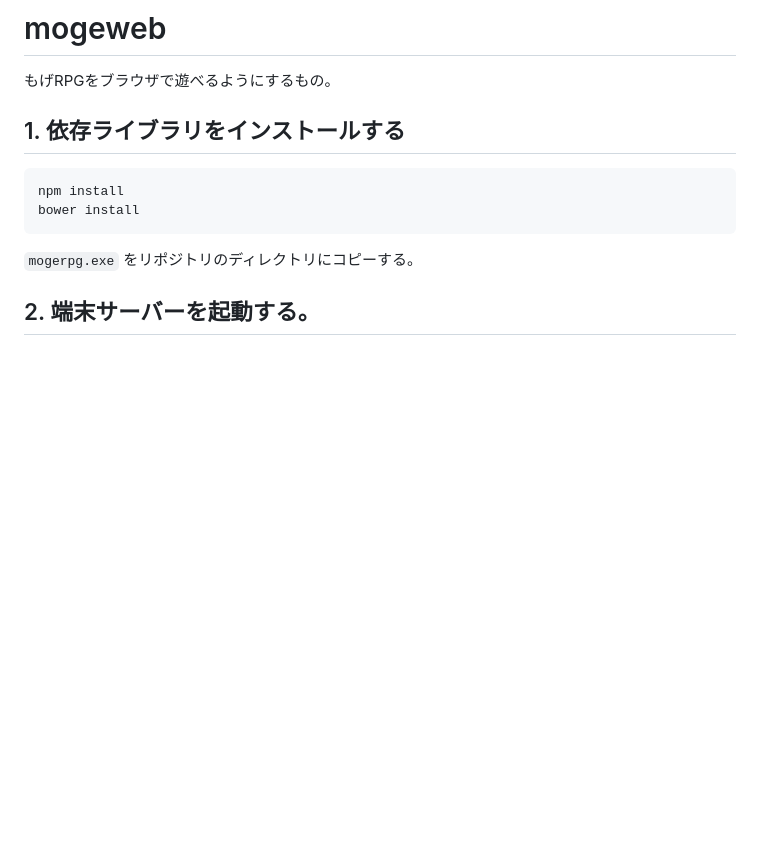
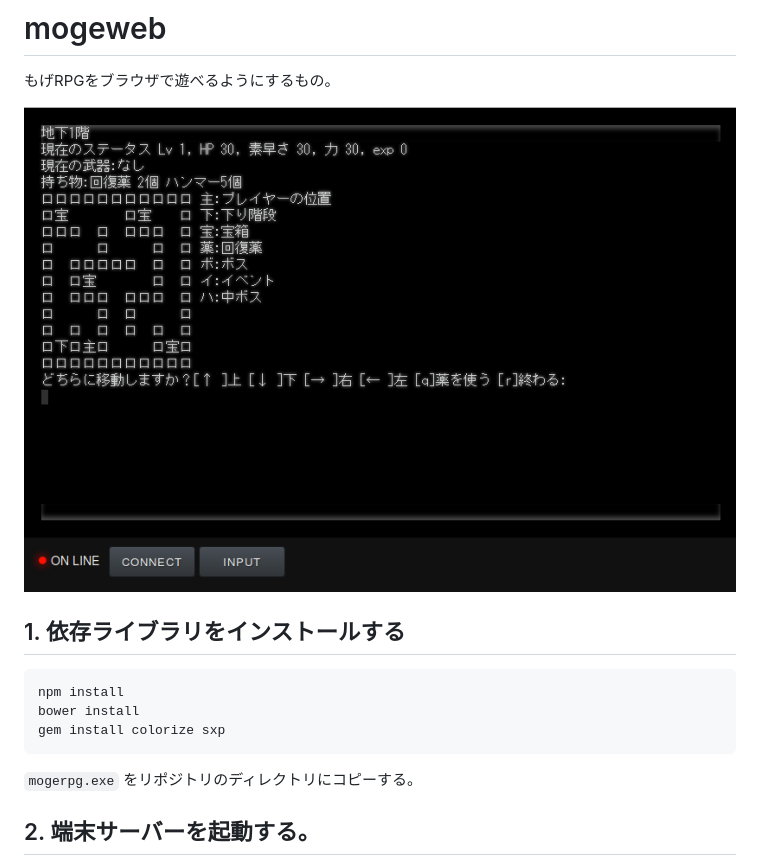
Before and after one commit to plonk/mogeweb, a Markdown page: README.md, the part around the change. Rendered like a GitHub page; pictures changed too: screenshot.png (added); blank space fills up the shorter version.

Commit message:
スクリーンショットを追加。

```diff
--- a/README.md
+++ b/README.md
@@ -1,11 +1,14 @@
 # mogeweb
 
 もげRPGをブラウザで遊べるようにするもの。
+
+![スクリーンショット](screenshot.png)
 
 ## 1. 依存ライブラリをインストールする
 
     npm install
     bower install
+    gem install colorize sxp
 
 `mogerpg.exe` をリポジトリのディレクトリにコピーする。
 
```
